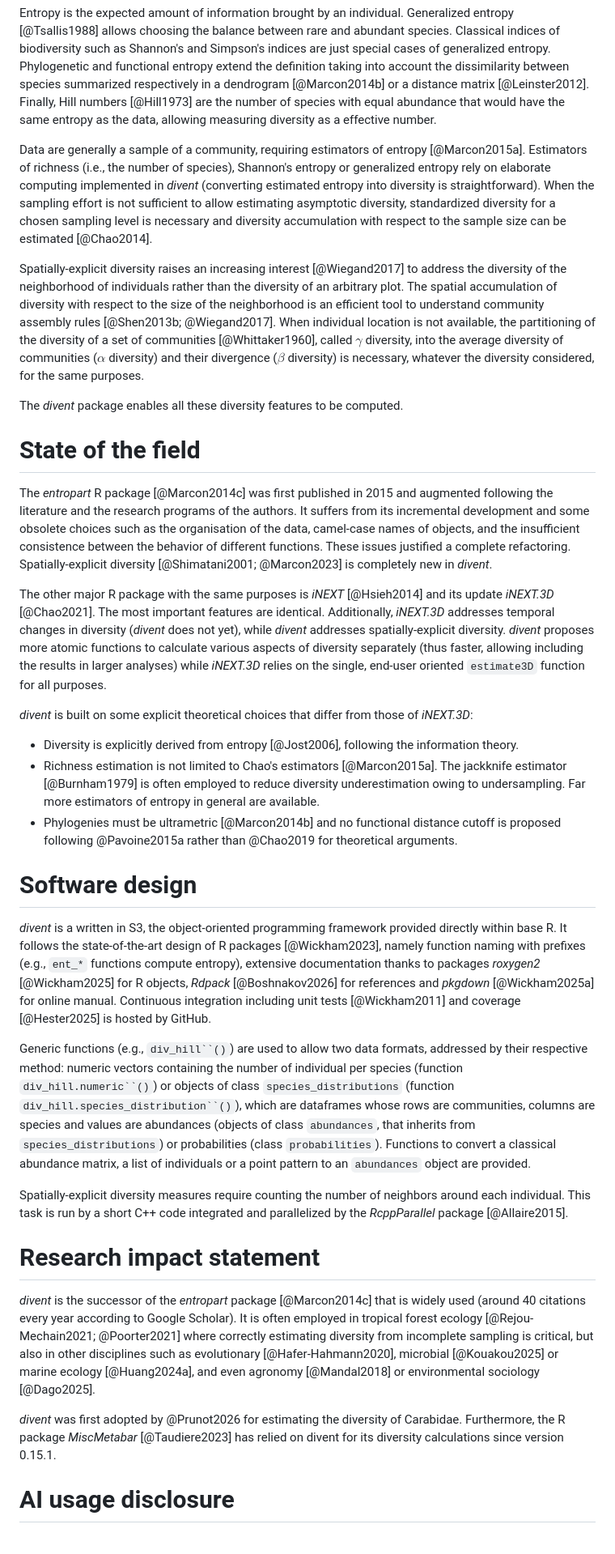
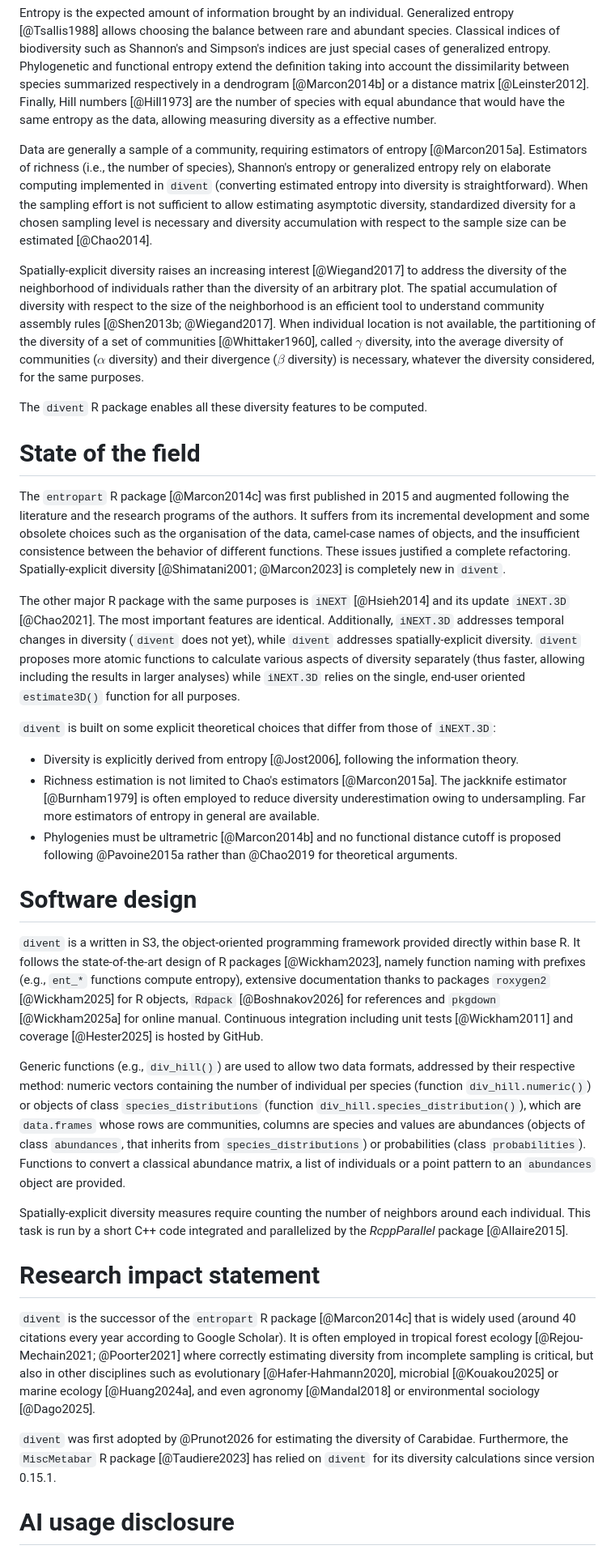
Before and after one commit to EricMarcon/divent, a Markdown page: paper/paper.md, the part around one of its changes. Shown at 81% size. Drawn GitHub-style.

Commit message:
doc: review paper (style)

```diff
--- a/paper/paper.md
+++ b/paper/paper.md
@@ -63,28 +63,28 @@ Phylogenetic and functional entropy extend the definition taking into account th
 Finally, Hill numbers [@Hill1973] are the number of species with equal abundance that would have the same entropy as the data, allowing measuring diversity as a effective number.
 
 Data are generally a sample of a community, requiring estimators of entropy [@Marcon2015a].
-Estimators of richness (i.e., the number of species), Shannon's entropy or generalized entropy rely on elaborate computing implemented in *divent* (converting estimated entropy into diversity is straightforward).
+Estimators of richness (i.e., the number of species), Shannon's entropy or generalized entropy rely on elaborate computing implemented in `divent` (converting estimated entropy into diversity is straightforward).
 When the sampling effort is not sufficient to allow estimating asymptotic diversity, standardized diversity for a chosen sampling level is necessary and diversity accumulation with respect to the sample size can be estimated [@Chao2014].
 
 Spatially-explicit diversity raises an increasing interest [@Wiegand2017] to address the diversity of the neighborhood of individuals rather than the diversity of an arbitrary plot.
 The spatial accumulation of diversity with respect to the size of the neighborhood is an efficient tool to understand community assembly rules [@Shen2013b; @Wiegand2017].
 When individual location is not available, the partitioning of the diversity of a set of communities [@Whittaker1960], called $\gamma$ diversity, into the average diversity of communities ($\alpha$ diversity) and their divergence ($\beta$ diversity) is necessary, whatever the diversity considered, for the same purposes.
 
-The *divent* package enables all these diversity features to be computed.
+The `divent` R package enables all these diversity features to be computed.
 
 # State of the field
 
-The *entropart* R package [@Marcon2014c] was first published in 2015 and augmented following the literature and the research programs of the authors.
+The `entropart` R package [@Marcon2014c] was first published in 2015 and augmented following the literature and the research programs of the authors.
 It suffers from its incremental development and some obsolete choices such as the organisation of the data, camel-case names of objects, and the insufficient consistence between the behavior of different functions.
 These issues justified a complete refactoring.
-Spatially-explicit diversity [@Shimatani2001; @Marcon2023] is completely new in *divent*.
+Spatially-explicit diversity [@Shimatani2001; @Marcon2023] is completely new in `divent`.
 
-The other major R package with the same purposes is *iNEXT* [@Hsieh2014] and its update *iNEXT.3D* [@Chao2021].
+The other major R package with the same purposes is `iNEXT` [@Hsieh2014] and its update `iNEXT.3D` [@Chao2021].
 The most important features are identical.
-Additionally, *iNEXT.3D* addresses temporal changes in diversity (*divent* does not yet), while *divent* addresses spatially-explicit diversity.
-*divent* proposes more atomic functions to calculate various aspects of diversity separately (thus faster, allowing including the results in larger analyses) while *iNEXT.3D* relies on the single, end-user oriented `estimate3D` function for all purposes.
+Additionally, `iNEXT.3D` addresses temporal changes in diversity (`divent` does not yet), while `divent` addresses spatially-explicit diversity.
+`divent` proposes more atomic functions to calculate various aspects of diversity separately (thus faster, allowing including the results in larger analyses) while `iNEXT.3D` relies on the single, end-user oriented `estimate3D()` function for all purposes.
 
-*divent* is built on some explicit theoretical choices that differ from those of *iNEXT.3D*:
+`divent` is built on some explicit theoretical choices that differ from those of `iNEXT.3D`:
 
 - Diversity is explicitly derived from entropy [@Jost2006], following the information theory.
 - Richness estimation is not limited to Chao's estimators [@Marcon2015a]. The jackknife estimator [@Burnham1979] is often employed to reduce diversity underestimation owing to undersampling. Far more estimators of entropy in general are available.
@@ -92,11 +92,11 @@ Additionally, *iNEXT.3D* addresses temporal changes in diversity (*divent* does
 
 # Software design
 
-*divent* is a written in S3, the object-oriented programming framework provided directly within base R.
-It follows the state-of-the-art design of R packages [@Wickham2023], namely function naming with prefixes (e.g., `ent_*` functions compute entropy), extensive documentation thanks to packages *roxygen2* [@Wickham2025] for R objects, *Rdpack* [@Boshnakov2026] for references and *pkgdown* [@Wickham2025a] for online manual.
+`divent` is a written in S3, the object-oriented programming framework provided directly within base R.
+It follows the state-of-the-art design of R packages [@Wickham2023], namely function naming with prefixes (e.g., `ent_*` functions compute entropy), extensive documentation thanks to packages `roxygen2` [@Wickham2025] for R objects, `Rdpack` [@Boshnakov2026] for references and `pkgdown` [@Wickham2025a] for online manual.
 Continuous integration including unit tests [@Wickham2011] and coverage [@Hester2025] is hosted by GitHub.
 
-Generic functions (e.g., `div_hill``()`) are used to allow two data formats, addressed by their respective method: numeric vectors containing the number of individual per species (function `div_hill.numeric``()`) or objects of class `species_distributions` (function `div_hill.species_distribution``()`), which are dataframes whose rows are communities, columns are species and values are abundances (objects of class `abundances`, that inherits from `species_distributions`) or probabilities (class `probabilities`).
+Generic functions (e.g., `div_hill()`) are used to allow two data formats, addressed by their respective method: numeric vectors containing the number of individual per species (function `div_hill.numeric()`) or objects of class `species_distributions` (function `div_hill.species_distribution()`), which are `data.frames` whose rows are communities, columns are species and values are abundances (objects of class `abundances`, that inherits from `species_distributions`) or probabilities (class `probabilities`).
 Functions to convert a classical abundance matrix, a list of individuals or a point pattern to an `abundances` object are provided.
 
 Spatially-explicit diversity measures require counting the number of neighbors around each individual.
@@ -104,11 +104,11 @@ This task is run by a short C++ code integrated and parallelized by the *RcppPar
 
 # Research impact statement
 
-*divent* is the successor of the *entropart* package [@Marcon2014c] that is widely used (around 40 citations every year according to Google Scholar).
+`divent` is the successor of the `entropart` R package [@Marcon2014c] that is widely used (around 40 citations every year according to Google Scholar).
 It is often employed in tropical forest ecology [@Rejou-Mechain2021; @Poorter2021] where correctly estimating diversity from incomplete sampling is critical, but also in other disciplines such as evolutionary [@Hafer-Hahmann2020], microbial [@Kouakou2025] or marine ecology [@Huang2024a], and even agronomy [@Mandal2018] or environmental sociology [@Dago2025].
 
-*divent* was first adopted by @Prunot2026 for estimating the diversity of Carabidae.
-Furthermore, the R package *MiscMetabar* [@Taudiere2023] has relied on divent for its diversity calculations since version 0.15.1.
+`divent` was first adopted by @Prunot2026 for estimating the diversity of Carabidae.
+Furthermore, the `MiscMetabar` R package [@Taudiere2023] has relied on `divent` for its diversity calculations since version 0.15.1.
 
 # AI usage disclosure
 
```
Also changed, not shown: other parts of paper/paper.md (+16 -16 lines).
